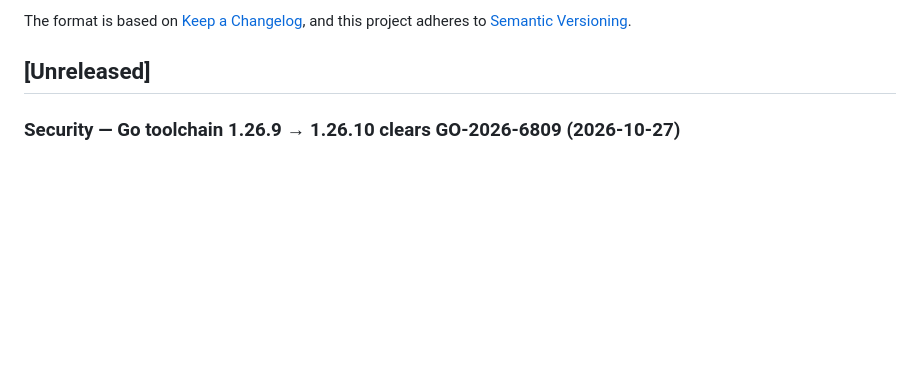
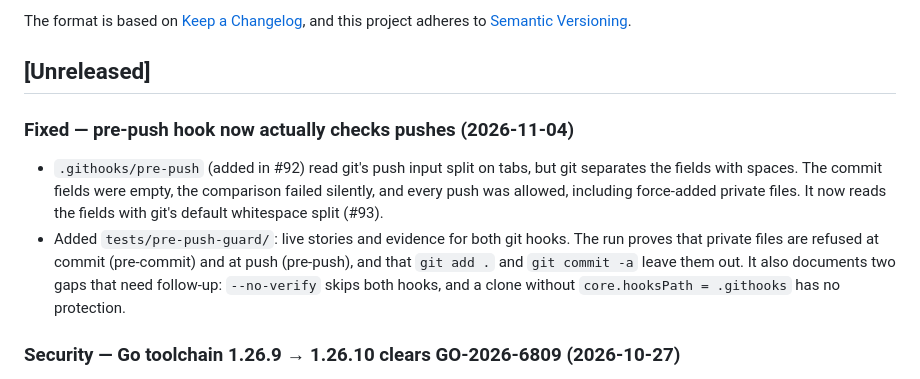
Before and after one commit to devonartis/agentwrit, a Markdown page: CHANGELOG.md, the part around the change. Rendered like a GitHub page; blank space fills up the shorter version.

Commit message:
docs(changelog): pre-push hook fix and git-hook live tests
Refs #93

Co-authored-by: Claude <noreply@anthropic.com>

```diff
--- a/CHANGELOG.md
+++ b/CHANGELOG.md
@@ -6,6 +6,11 @@ The format is based on [Keep a Changelog](https://keepachangelog.com/en/1.1.0/),
 and this project adheres to [Semantic Versioning](https://semver.org/spec/v2.0.0.html).
 
 ## [Unreleased]
+
+### Fixed — pre-push hook now actually checks pushes (2026-11-04)
+
+- `.githooks/pre-push` (added in #92) read git's push input split on tabs, but git separates the fields with spaces. The commit fields were empty, the comparison failed silently, and every push was allowed, including force-added private files. It now reads the fields with git's default whitespace split (#93).
+- Added `tests/pre-push-guard/`: live stories and evidence for both git hooks. The run proves that private files are refused at commit (pre-commit) and at push (pre-push), and that `git add .` and `git commit -a` leave them out. It also documents two gaps that need follow-up: `--no-verify` skips both hooks, and a clone without `core.hooksPath = .githooks` has no protection.
 
 ### Security — Go toolchain 1.26.9 → 1.26.10 clears GO-2026-6809 (2026-10-27)
 
```
